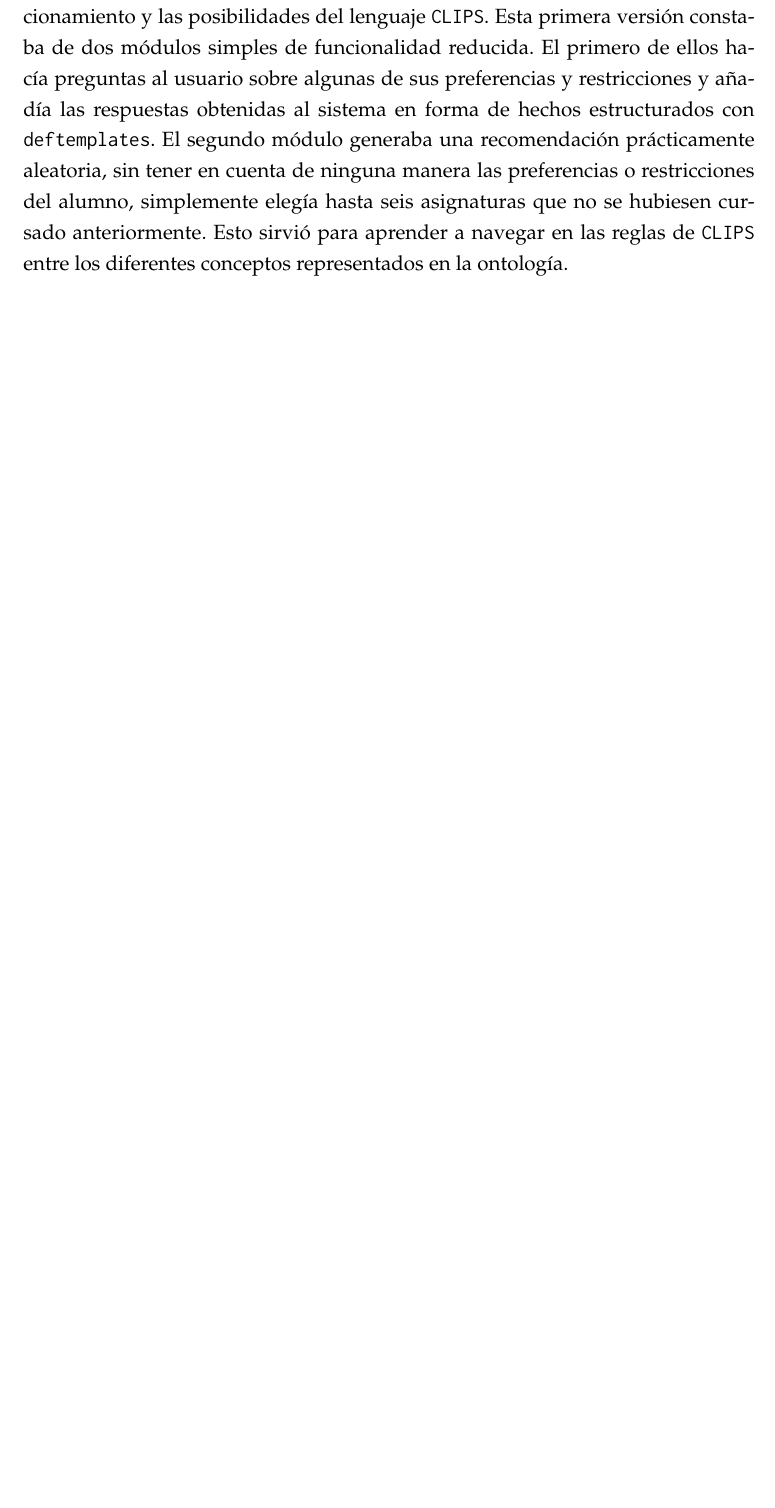
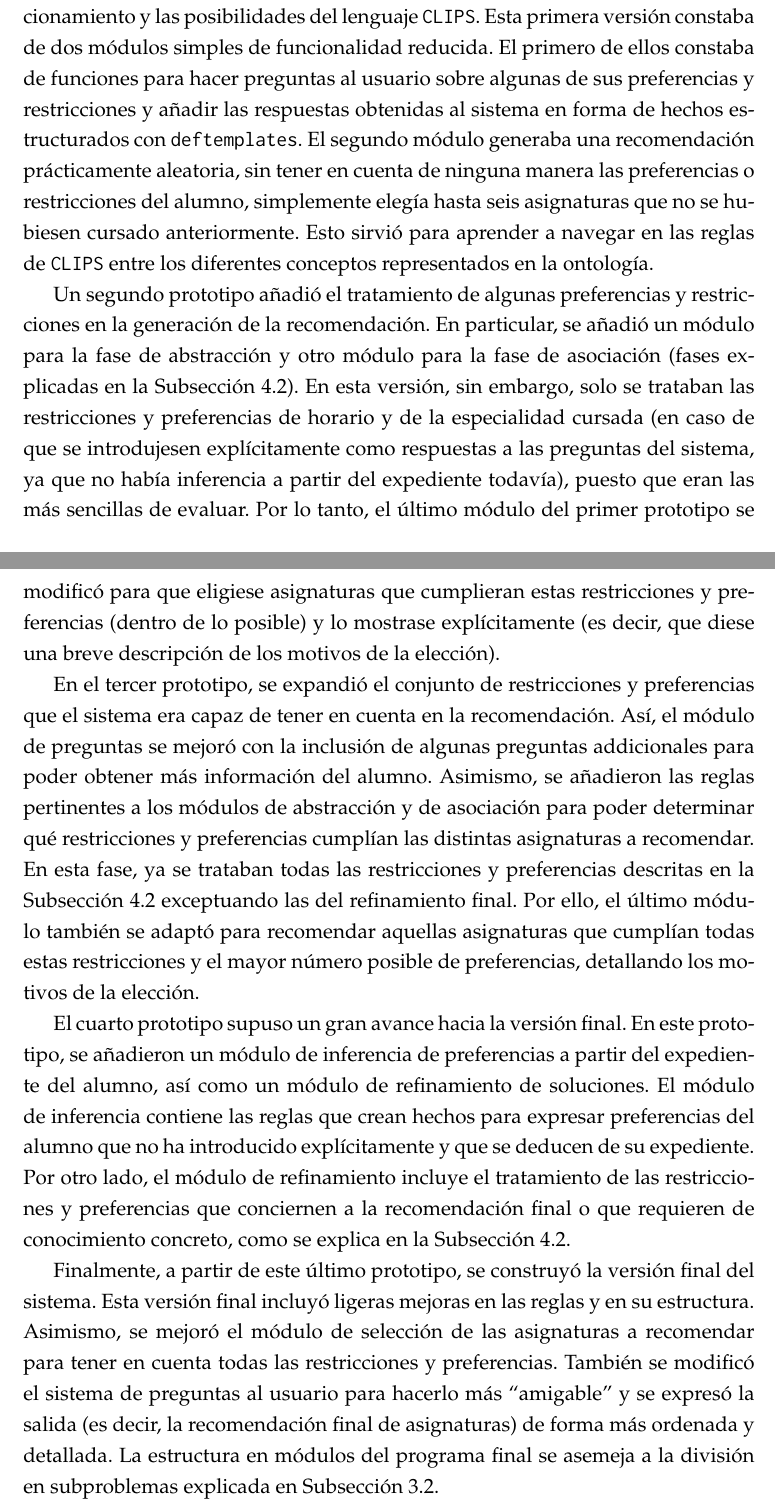
Before and after one commit to elorenteg/IA-SBCs, a LaTeX document (informe/informe.tex, which reads informe/implementacion.tex): part of page 25 of 27 before the commit and two parts of pages 25 and 26 of 28 after it, the two joined at a grey line, cut so that both start at the same text, the shorter picture padded with empty space. Compiled offline with pdfLaTeX.

Commit message:
Documentación de la fase de implementación.
Me he inventado unos "prototipos" que me han parecido adecuados viendo
el informe de la práctica de recomendación de TV. Si se os ocurre algo
más que añadir, adelante, pero creo que con esto y la explicación en el
apartado de formalización ya está todo explicado.

```diff
--- a/informe/implementacion.tex
+++ b/informe/implementacion.tex
@@ -25,17 +25,59 @@ primeras semanas.
 Inicialmente, se desarrolló un primer prototipo que sirvió para evaluar el
 funcionamiento y las posibilidades del lenguaje \texttt{CLIPS}. Esta primera
 versión constaba de dos módulos simples de funcionalidad reducida. El primero
-de ellos hacía preguntas al usuario sobre algunas de sus preferencias y
-restricciones y añadía las respuestas obtenidas al sistema en forma de hechos
-estructurados con \texttt{deftemplates}. El segundo módulo generaba una
-recomendación prácticamente aleatoria, sin tener en cuenta de ninguna manera
-las preferencias o restricciones del alumno, simplemente elegía hasta seis
-asignaturas que no se hubiesen cursado anteriormente. Esto sirvió para
-aprender a navegar en las reglas de \texttt{CLIPS} entre los diferentes
-conceptos representados en la ontología.
+de ellos constaba de funciones para hacer preguntas al usuario sobre algunas
+de sus preferencias y restricciones y añadir las respuestas obtenidas al
+sistema en forma de hechos estructurados con \texttt{deftemplates}. El segundo
+módulo generaba una recomendación prácticamente aleatoria, sin tener en cuenta
+de ninguna manera las preferencias o restricciones del alumno, simplemente
+elegía hasta seis asignaturas que no se hubiesen cursado anteriormente. Esto
+sirvió para aprender a navegar en las reglas de \texttt{CLIPS} entre los
+diferentes conceptos representados en la ontología.
 
-% TODO : Más prototipos. Por ejemplo: añadir módulos de abstracción y
-%        asociación incompletos, añadir más reglas, añadir fase de refinamiento.
+Un segundo prototipo añadió el tratamiento de algunas preferencias y
+restricciones en la generación de la recomendación. En particular, se añadió
+un módulo para la fase de abstracción y otro módulo para la fase de asociación
+(fases explicadas en la \autoref{sec:razonamiento}). En esta versión, sin
+embargo, solo se trataban las restricciones y preferencias de horario y de la
+especialidad cursada (en caso de que se introdujesen explícitamente como
+respuestas a las preguntas del sistema, ya que no había inferencia a partir
+del expediente todavía), puesto que eran las más sencillas de evaluar. Por lo
+tanto, el último módulo del primer prototipo se modificó para que eligiese
+asignaturas que cumplieran estas restricciones y preferencias (dentro de lo
+posible) y lo mostrase explícitamente (es decir, que diese una breve
+descripción de los motivos de la elección).
+
+En el tercer prototipo, se expandió el conjunto de restricciones y
+preferencias que el sistema era capaz de tener en cuenta en la recomendación.
+Así, el módulo de preguntas se mejoró con la inclusión de algunas preguntas
+addicionales para poder obtener más información del alumno. Asimismo, se
+añadieron las reglas pertinentes a los módulos de abstracción y de asociación
+para poder determinar qué restricciones y preferencias cumplían las distintas
+asignaturas a recomendar. En esta fase, ya se trataban todas las restricciones
+y preferencias descritas en la \autoref{sec:razonamiento} exceptuando las del
+refinamiento final. Por ello, el último módulo también se adaptó para
+recomendar aquellas asignaturas que cumplían todas estas restricciones y el
+mayor número posible de preferencias, detallando los motivos de la elección.
+
+El cuarto prototipo supuso un gran avance hacia la versión final. En este
+prototipo, se añadieron un módulo de inferencia de preferencias a partir del
+expediente del alumno, así como un módulo de refinamiento de soluciones. El
+módulo de inferencia contiene las reglas que crean hechos para expresar
+preferencias del alumno que no ha introducido explícitamente y que se deducen
+de su expediente. Por otro lado, el módulo de refinamiento incluye el
+tratamiento de las restricciones y preferencias que conciernen a la
+recomendación final o que requieren de conocimiento concreto, como se explica
+en la \autoref{sec:razonamiento}.
+
+Finalmente, a partir de este último prototipo, se construyó la versión final
+del sistema. Esta versión final incluyó ligeras mejoras en las reglas y en su
+estructura. Asimismo, se mejoró el módulo de selección de las asignaturas a
+recomendar para tener en cuenta todas las restricciones y preferencias.
+También se modificó el sistema de preguntas al usuario para hacerlo más
+``amigable'' y se expresó la salida (es decir, la recomendación final de
+asignaturas) de forma más ordenada y detallada. La estructura en módulos del
+programa final se asemeja a la división en subproblemas explicada en
+\autoref{sec:subproblemas}.
 
 
 \clearpage
```
